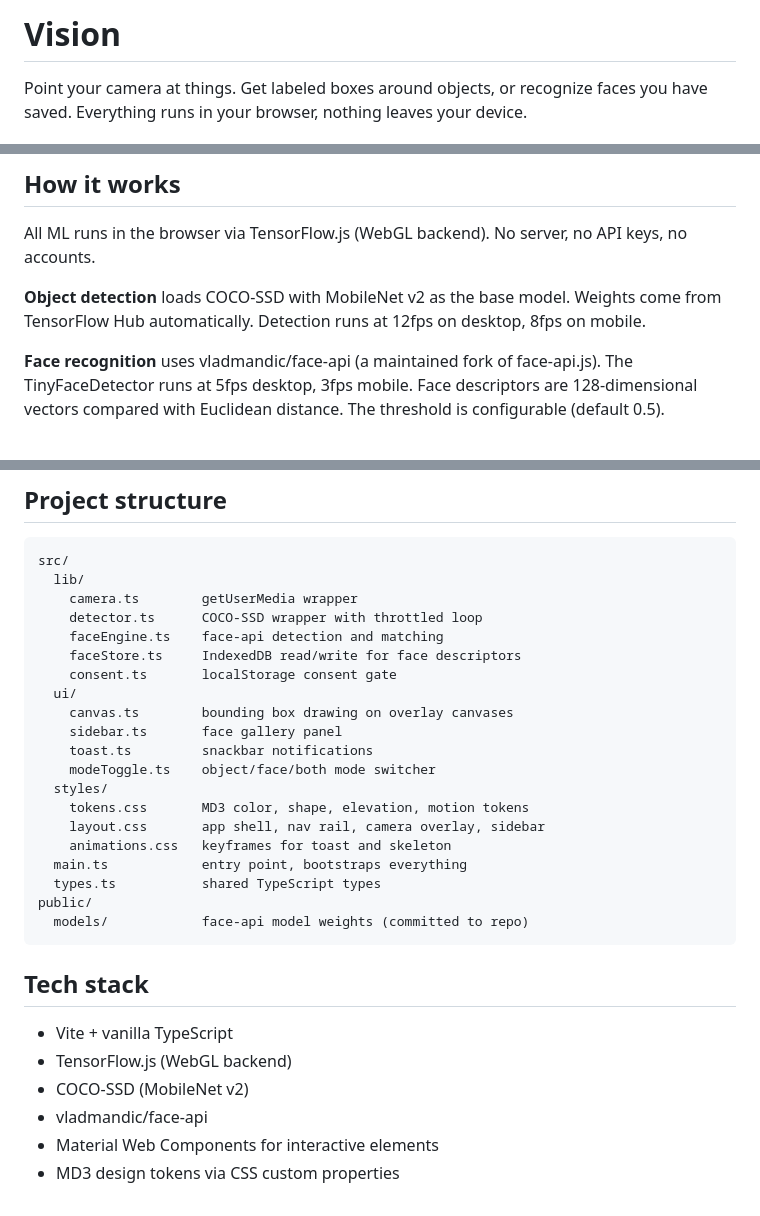
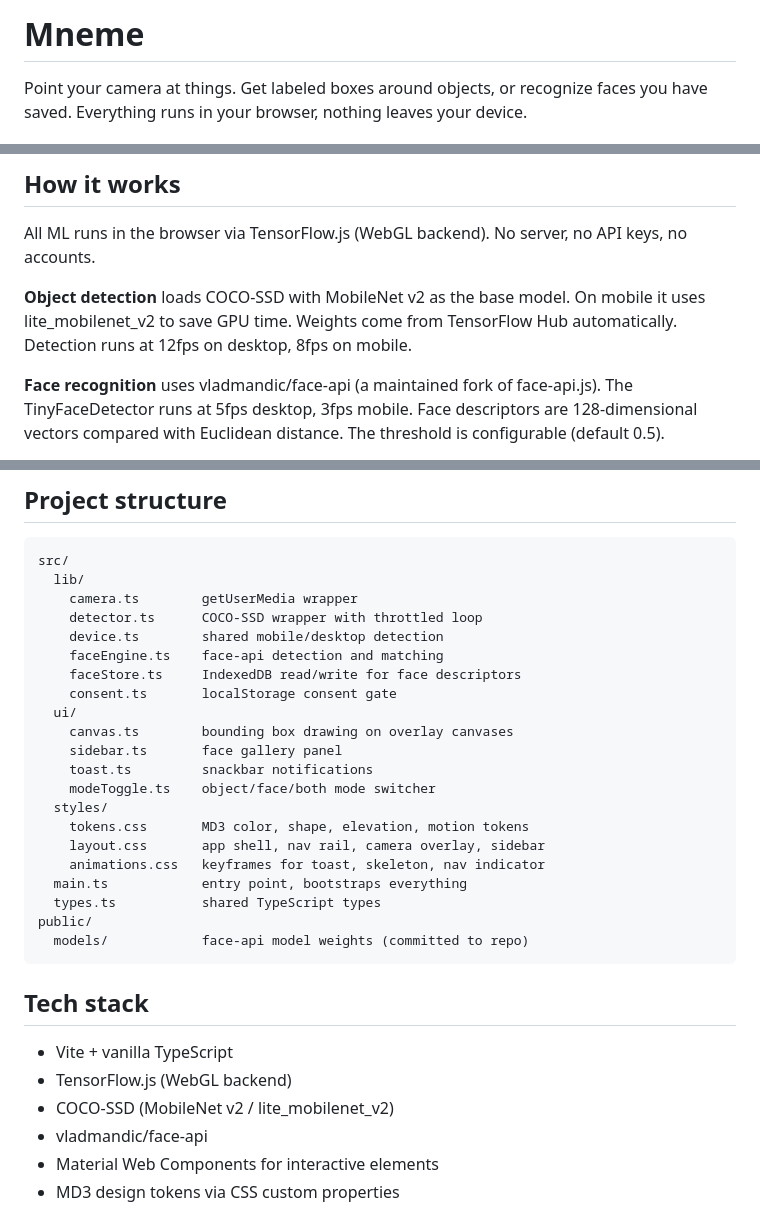
Before and after one commit to bthavanish/Mneme, a Markdown page: README.md, 3 parts joined by grey strips. Rendered like a GitHub page.

Commit message:
docs: update README for Mneme, document new features and device.ts

```diff
--- a/README.md
+++ b/README.md
@@ -1,4 +1,4 @@
-# Vision
+# Mneme
 
 Point your camera at things. Get labeled boxes around objects, or recognize faces you have saved. Everything runs in your browser, nothing leaves your device.
 
@@ -43,7 +43,7 @@ Output goes to `dist/`. Deploy it anywhere static files are served.
 
 All ML runs in the browser via TensorFlow.js (WebGL backend). No server, no API keys, no accounts.
 
-**Object detection** loads COCO-SSD with MobileNet v2 as the base model. Weights come from TensorFlow Hub automatically. Detection runs at 12fps on desktop, 8fps on mobile.
+**Object detection** loads COCO-SSD with MobileNet v2 as the base model. On mobile it uses lite_mobilenet_v2 to save GPU time. Weights come from TensorFlow Hub automatically. Detection runs at 12fps on desktop, 8fps on mobile.
 
 **Face recognition** uses vladmandic/face-api (a maintained fork of face-api.js). The TinyFaceDetector runs at 5fps desktop, 3fps mobile. Face descriptors are 128-dimensional vectors compared with Euclidean distance. The threshold is configurable (default 0.5).
 
@@ -69,6 +69,7 @@ src/
   lib/
     camera.ts        getUserMedia wrapper
     detector.ts      COCO-SSD wrapper with throttled loop
+    device.ts        shared mobile/desktop detection
     faceEngine.ts    face-api detection and matching
     faceStore.ts     IndexedDB read/write for face descriptors
     consent.ts       localStorage consent gate
@@ -80,7 +81,7 @@ src/
   styles/
     tokens.css       MD3 color, shape, elevation, motion tokens
     layout.css       app shell, nav rail, camera overlay, sidebar
-    animations.css   keyframes for toast and skeleton
+    animations.css   keyframes for toast, skeleton, nav indicator
   main.ts            entry point, bootstraps everything
   types.ts           shared TypeScript types
 public/
@@ -91,7 +92,7 @@ public/
 
 - Vite + vanilla TypeScript
 - TensorFlow.js (WebGL backend)
-- COCO-SSD (MobileNet v2)
+- COCO-SSD (MobileNet v2 / lite_mobilenet_v2)
 - vladmandic/face-api
 - Material Web Components for interactive elements
 - MD3 design tokens via CSS custom properties
```
